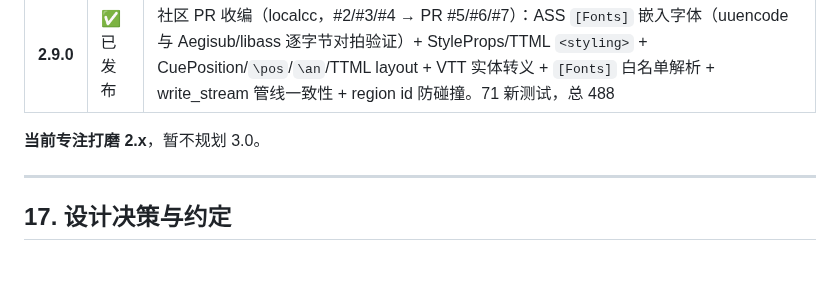
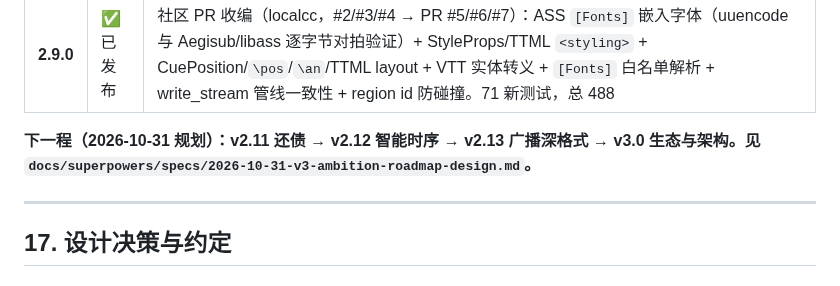
Before and after one commit to subtitle-rs/subtitler, a Markdown page: docs/CODE_WIKI.md, the part around the change. Drawn GitHub-style.

```diff
--- a/docs/CODE_WIKI.md
+++ b/docs/CODE_WIKI.md
@@ -1061,7 +1061,7 @@ gap analysis: [docs/subtitler-vs-editingtools-gap-analysis.md](file:///Users/man
 | **2.8.0** | ✅ 已发布 | Shot-change 规则：shotlist EDL 解析 + apply_shot_changes 守卫帧 trim + PipelineOp/CLI。9 新测试，总 417 |
 | **2.9.0** | ✅ 已发布 | 社区 PR 收编（localcc，#2/#3/#4 → PR #5/#6/#7）：ASS `[Fonts]` 嵌入字体（uuencode 与 Aegisub/libass 逐字节对拍验证）+ StyleProps/TTML `<styling>` + CuePosition/`\pos`/`\an`/TTML layout + VTT 实体转义 + `[Fonts]` 白名单解析 + write_stream 管线一致性 + region id 防碰撞。71 新测试，总 488 |
 
-**当前专注打磨 2.x**，暂不规划 3.0。
+**下一程（2026-10-31 规划）：v2.11 还债 → v2.12 智能时序 → v2.13 广播深格式 → v3.0 生态与架构。见 `docs/superpowers/specs/2026-10-31-v3-ambition-roadmap-design.md`。**
 
 ---
 
```
Also changed, not shown: AGENTS.md (+3 -2 lines), 1 other file.
